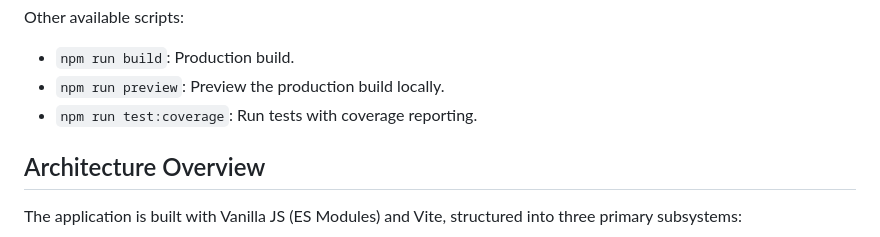
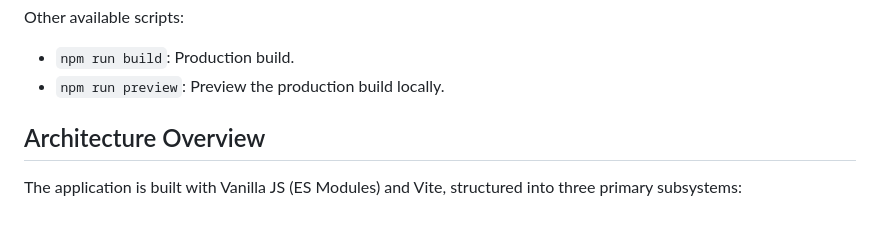
Before and after one commit to rowan-m/tone-nets, a Markdown page: AGENTS.md, the part around the change. Drawn GitHub-style.

Commit message:
Remove test coverage command from AGENTS.md
Removed the test coverage command from the scripts list.

```diff
--- a/AGENTS.md
+++ b/AGENTS.md
@@ -30,7 +30,6 @@ Other available scripts:
 
 - `npm run build`: Production build.
 - `npm run preview`: Preview the production build locally.
-- `npm run test:coverage`: Run tests with coverage reporting.
 
 ## Architecture Overview
 
```
